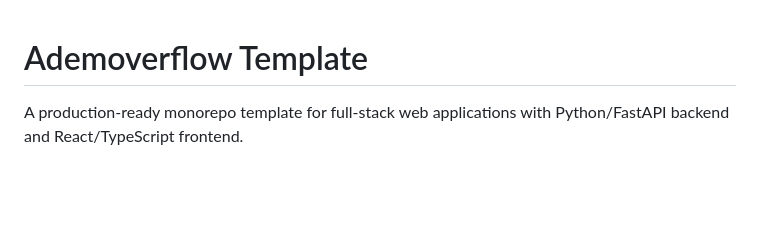
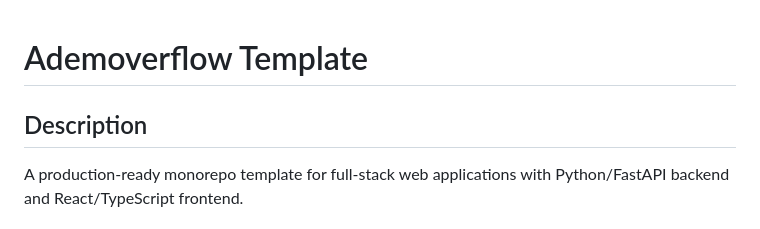
Before and after one commit to ademoverflow/ademoverflow-template, a Markdown page: README.md, the part around the change. GitHub-like rendering; blank space fills up the shorter version.

Commit message:
fix: Correct project description in CLAUDE.md and add description section in README.md

```diff
--- a/README.md
+++ b/README.md
@@ -1,4 +1,6 @@
 # Ademoverflow Template
+
+## Description
 
 A production-ready monorepo template for full-stack web applications with Python/FastAPI backend and React/TypeScript frontend.
 
```
Also changed, not shown: CLAUDE.md (+1 -1 lines).
